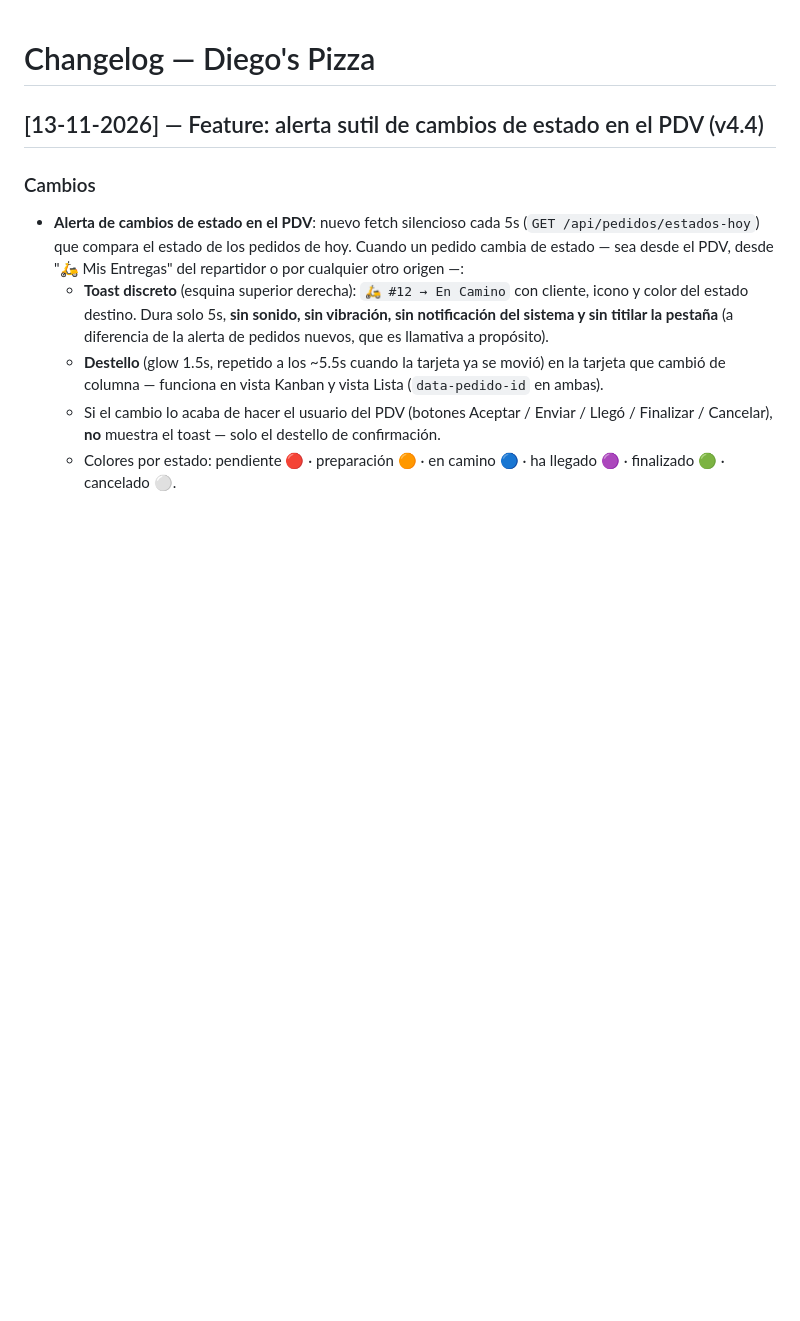
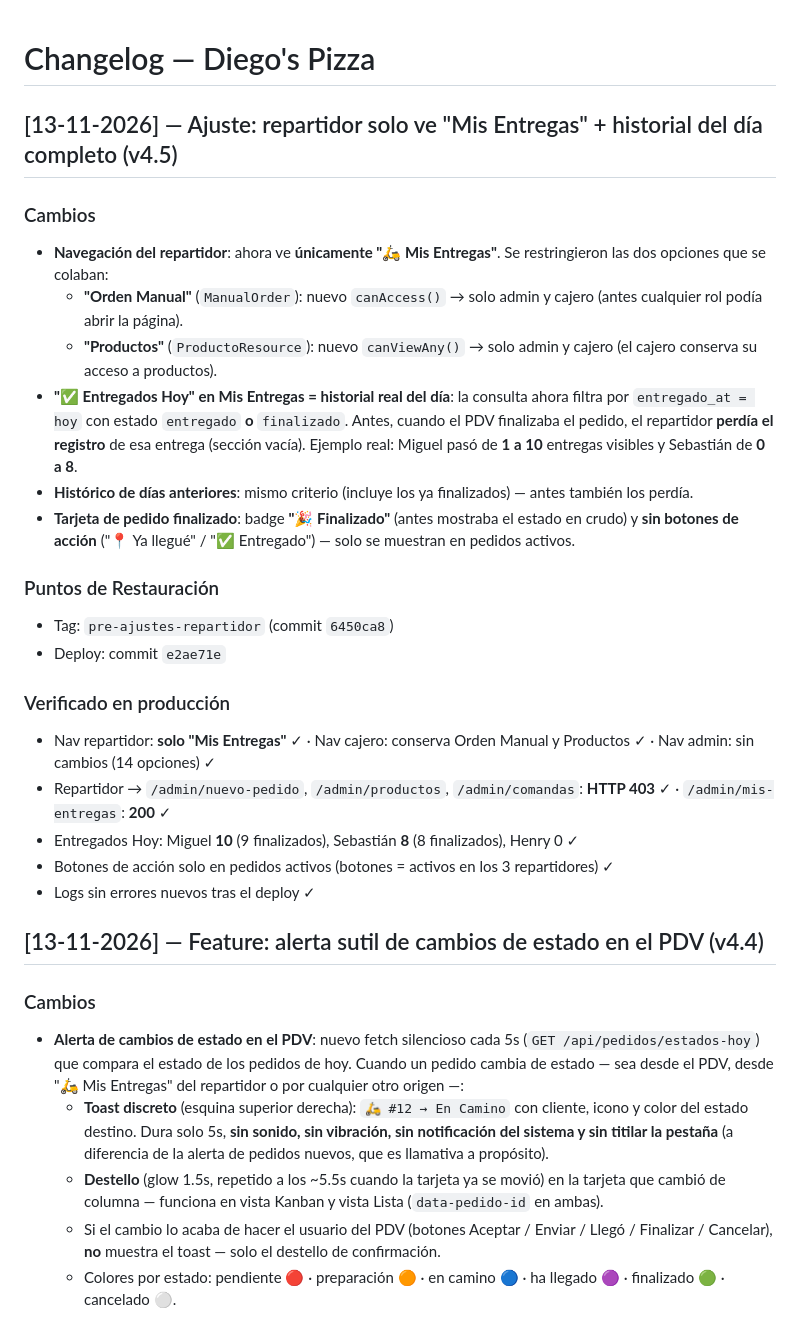
Before and after one commit to locuxtech-ship-it/diegospizza, a Markdown page: CHANGELOG.md, the part around the change. Drawn GitHub-style; blank space fills up the shorter version.

Commit message:
docs: changelog v4.5 ajustes repartidor (nav unica + historial del dia)

```diff
--- a/CHANGELOG.md
+++ b/CHANGELOG.md
@@ -1,4 +1,25 @@
 # Changelog — Diego's Pizza
+
+## [13-11-2026] — Ajuste: repartidor solo ve "Mis Entregas" + historial del día completo (v4.5)
+
+### Cambios
+- **Navegación del repartidor**: ahora ve **únicamente "🛵 Mis Entregas"**. Se restringieron las dos opciones que se colaban:
+  - **"Orden Manual"** (`ManualOrder`): nuevo `canAccess()` → solo admin y cajero (antes cualquier rol podía abrir la página).
+  - **"Productos"** (`ProductoResource`): nuevo `canViewAny()` → solo admin y cajero (el cajero conserva su acceso a productos).
+- **"✅ Entregados Hoy" en Mis Entregas = historial real del día**: la consulta ahora filtra por `entregado_at = hoy` con estado `entregado` **o** `finalizado`. Antes, cuando el PDV finalizaba el pedido, el repartidor **perdía el registro** de esa entrega (sección vacía). Ejemplo real: Miguel pasó de **1 a 10** entregas visibles y Sebastián de **0 a 8**.
+- **Histórico de días anteriores**: mismo criterio (incluye los ya finalizados) — antes también los perdía.
+- **Tarjeta de pedido finalizado**: badge **"🎉 Finalizado"** (antes mostraba el estado en crudo) y **sin botones de acción** ("📍 Ya llegué" / "✅ Entregado") — solo se muestran en pedidos activos.
+
+### Puntos de Restauración
+- Tag: `pre-ajustes-repartidor` (commit `6450ca8`)
+- Deploy: commit `e2ae71e`
+
+### Verificado en producción
+- Nav repartidor: **solo "Mis Entregas"** ✓ · Nav cajero: conserva Orden Manual y Productos ✓ · Nav admin: sin cambios (14 opciones) ✓
+- Repartidor → `/admin/nuevo-pedido`, `/admin/productos`, `/admin/comandas`: **HTTP 403** ✓ · `/admin/mis-entregas`: **200** ✓
+- Entregados Hoy: Miguel **10** (9 finalizados), Sebastián **8** (8 finalizados), Henry 0 ✓
+- Botones de acción solo en pedidos activos (botones = activos en los 3 repartidores) ✓
+- Logs sin errores nuevos tras el deploy ✓
 
 ## [13-11-2026] — Feature: alerta sutil de cambios de estado en el PDV (v4.4)
 
```
